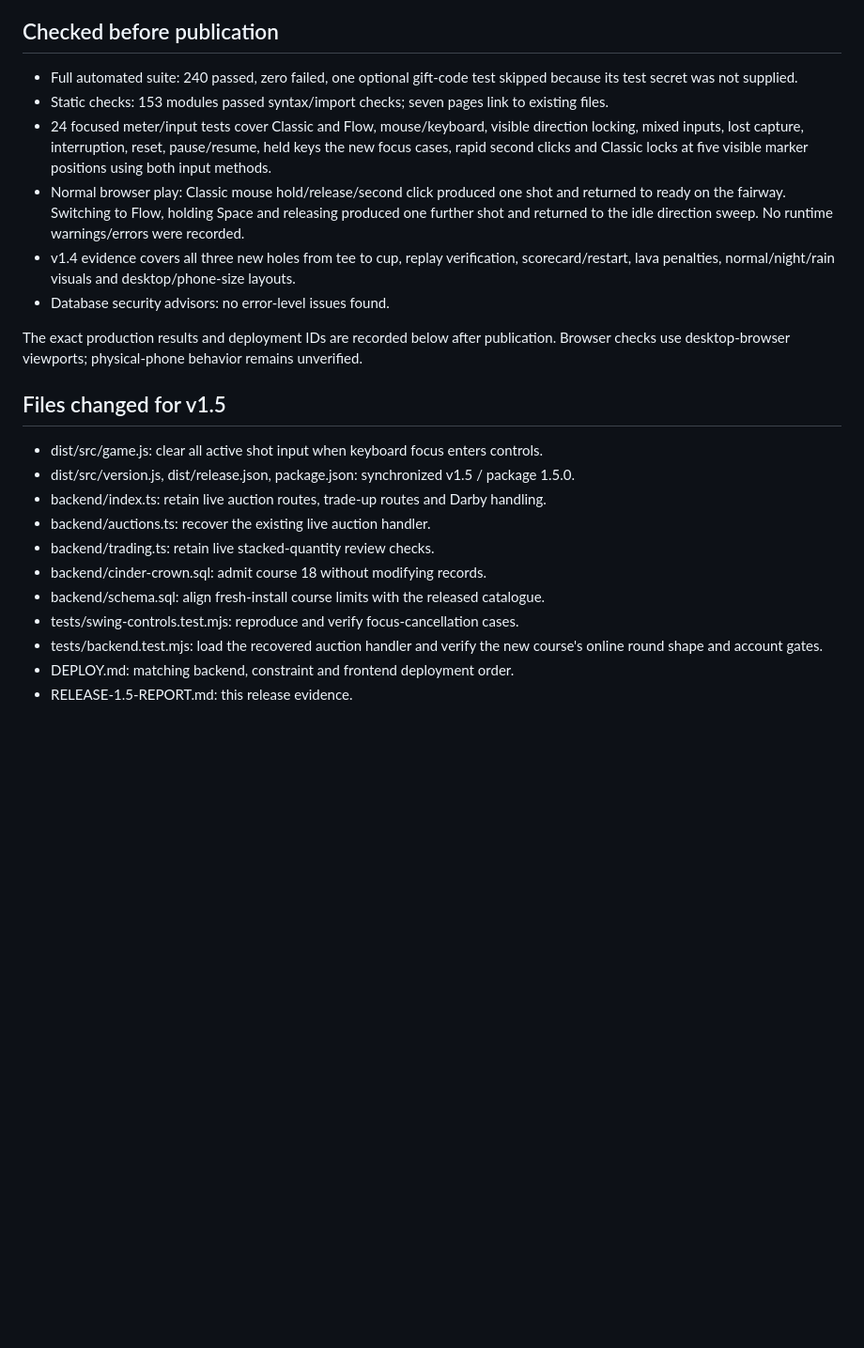
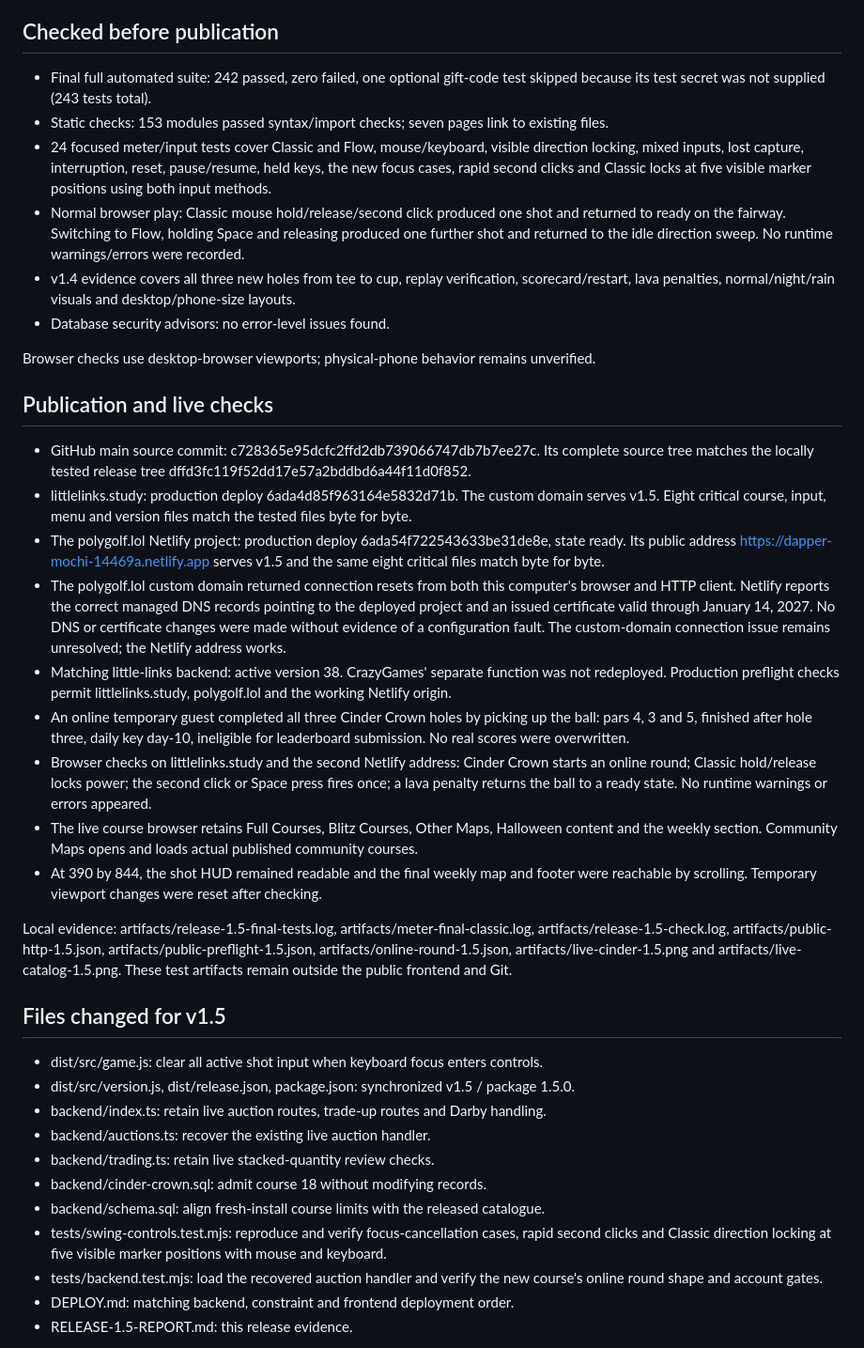
Before and after one commit to tareksdk/PolyGolf, a Markdown page: RELEASE-1.5-REPORT.md, the part around the change. Shown at 94% size. GitHub-like rendering; blank space fills up the shorter version.

Commit message:
Document v1.5 production deployments and final playtest results

```diff
--- a/RELEASE-1.5-REPORT.md
+++ b/RELEASE-1.5-REPORT.md
@@ -20,14 +20,28 @@ Both live frontends were still reporting 0.8.2. Compared all 213 published files
 
 ## Checked before publication
 
-- Full automated suite: 240 passed, zero failed, one optional gift-code test skipped because its test secret was not supplied.
+- Final full automated suite: 242 passed, zero failed, one optional gift-code test skipped because its test secret was not supplied (243 tests total).
 - Static checks: 153 modules passed syntax/import checks; seven pages link to existing files.
-- 24 focused meter/input tests cover Classic and Flow, mouse/keyboard, visible direction locking, mixed inputs, lost capture, interruption, reset, pause/resume, held keys the new focus cases, rapid second clicks and Classic locks at five visible marker positions using both input methods.
+- 24 focused meter/input tests cover Classic and Flow, mouse/keyboard, visible direction locking, mixed inputs, lost capture, interruption, reset, pause/resume, held keys, the new focus cases, rapid second clicks and Classic locks at five visible marker positions using both input methods.
 - Normal browser play: Classic mouse hold/release/second click produced one shot and returned to ready on the fairway. Switching to Flow, holding Space and releasing produced one further shot and returned to the idle direction sweep. No runtime warnings/errors were recorded.
 - v1.4 evidence covers all three new holes from tee to cup, replay verification, scorecard/restart, lava penalties, normal/night/rain visuals and desktop/phone-size layouts.
 - Database security advisors: no error-level issues found.
 
-The exact production results and deployment IDs are recorded below after publication. Browser checks use desktop-browser viewports; physical-phone behavior remains unverified.
+Browser checks use desktop-browser viewports; physical-phone behavior remains unverified.
+
+## Publication and live checks
+
+- GitHub main source commit: c728365e95dcfc2ffd2db739066747db7b7ee27c. Its complete source tree matches the locally tested release tree dffd3fc119f52dd17e57a2bddbd6a44f11d0f852.
+- littlelinks.study: production deploy 6ada4d85f963164e5832d71b. The custom domain serves v1.5. Eight critical course, input, menu and version files match the tested files byte for byte.
+- The polygolf.lol Netlify project: production deploy 6ada54f722543633be31de8e, state ready. Its public address https://dapper-mochi-14469a.netlify.app serves v1.5 and the same eight critical files match byte for byte.
+- The polygolf.lol custom domain returned connection resets from both this computer's browser and HTTP client. Netlify reports the correct managed DNS records pointing to the deployed project and an issued certificate valid through January 14, 2027. No DNS or certificate changes were made without evidence of a configuration fault. The custom-domain connection issue remains unresolved; the Netlify address works.
+- Matching little-links backend: active version 38. CrazyGames' separate function was not redeployed. Production preflight checks permit littlelinks.study, polygolf.lol and the working Netlify origin.
+- An online temporary guest completed all three Cinder Crown holes by picking up the ball: pars 4, 3 and 5, finished after hole three, daily key day-10, ineligible for leaderboard submission. No real scores were overwritten.
+- Browser checks on littlelinks.study and the second Netlify address: Cinder Crown starts an online round; Classic hold/release locks power; the second click or Space press fires once; a lava penalty returns the ball to a ready state. No runtime warnings or errors appeared.
+- The live course browser retains Full Courses, Blitz Courses, Other Maps, Halloween content and the weekly section. Community Maps opens and loads actual published community courses.
+- At 390 by 844, the shot HUD remained readable and the final weekly map and footer were reachable by scrolling. Temporary viewport changes were reset after checking.
+
+Local evidence: artifacts/release-1.5-final-tests.log, artifacts/meter-final-classic.log, artifacts/release-1.5-check.log, artifacts/public-http-1.5.json, artifacts/public-preflight-1.5.json, artifacts/online-round-1.5.json, artifacts/live-cinder-1.5.png and artifacts/live-catalog-1.5.png. These test artifacts remain outside the public frontend and Git.
 
 ## Files changed for v1.5
 
@@ -38,7 +52,7 @@ The exact production results and deployment IDs are recorded below after publica
 - backend/trading.ts: retain live stacked-quantity review checks.
 - backend/cinder-crown.sql: admit course 18 without modifying records.
 - backend/schema.sql: align fresh-install course limits with the released catalogue.
-- tests/swing-controls.test.mjs: reproduce and verify focus-cancellation cases.
+- tests/swing-controls.test.mjs: reproduce and verify focus-cancellation cases, rapid second clicks and Classic direction locking at five visible marker positions with mouse and keyboard.
 - tests/backend.test.mjs: load the recovered auction handler and verify the new course's online round shape and account gates.
 - DEPLOY.md: matching backend, constraint and frontend deployment order.
 - RELEASE-1.5-REPORT.md: this release evidence.
```
